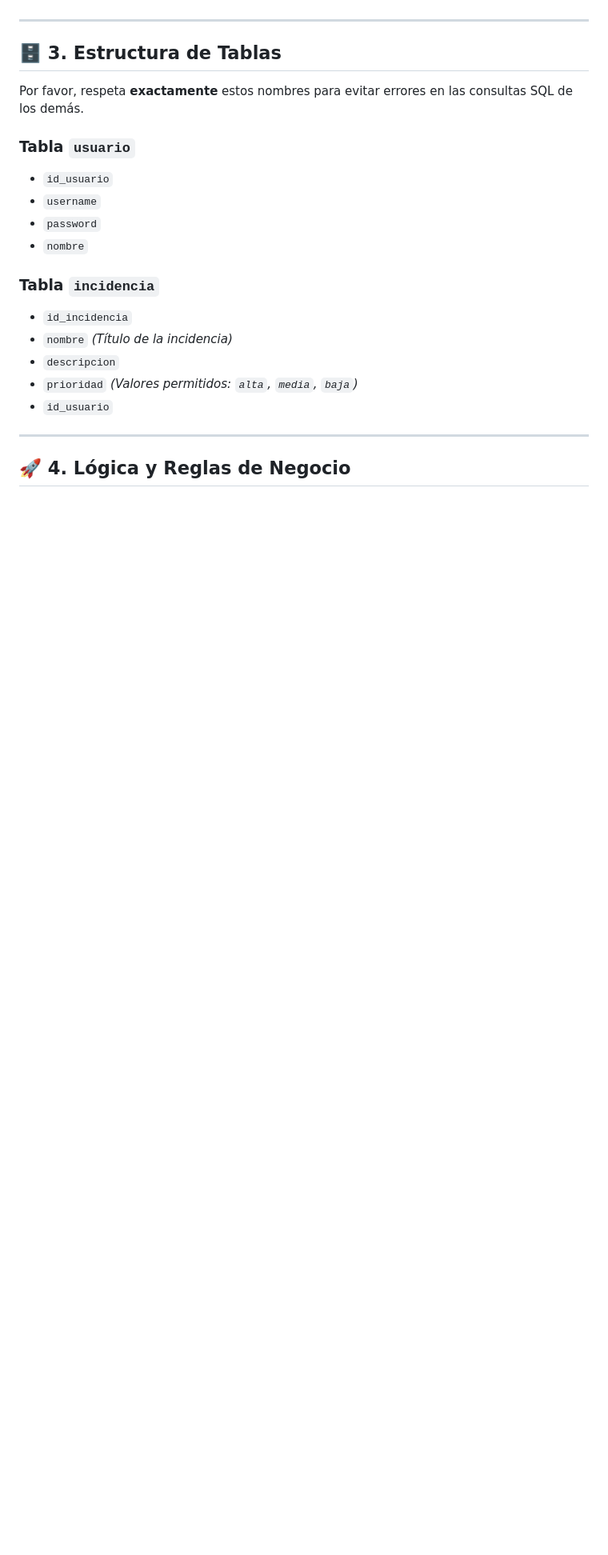
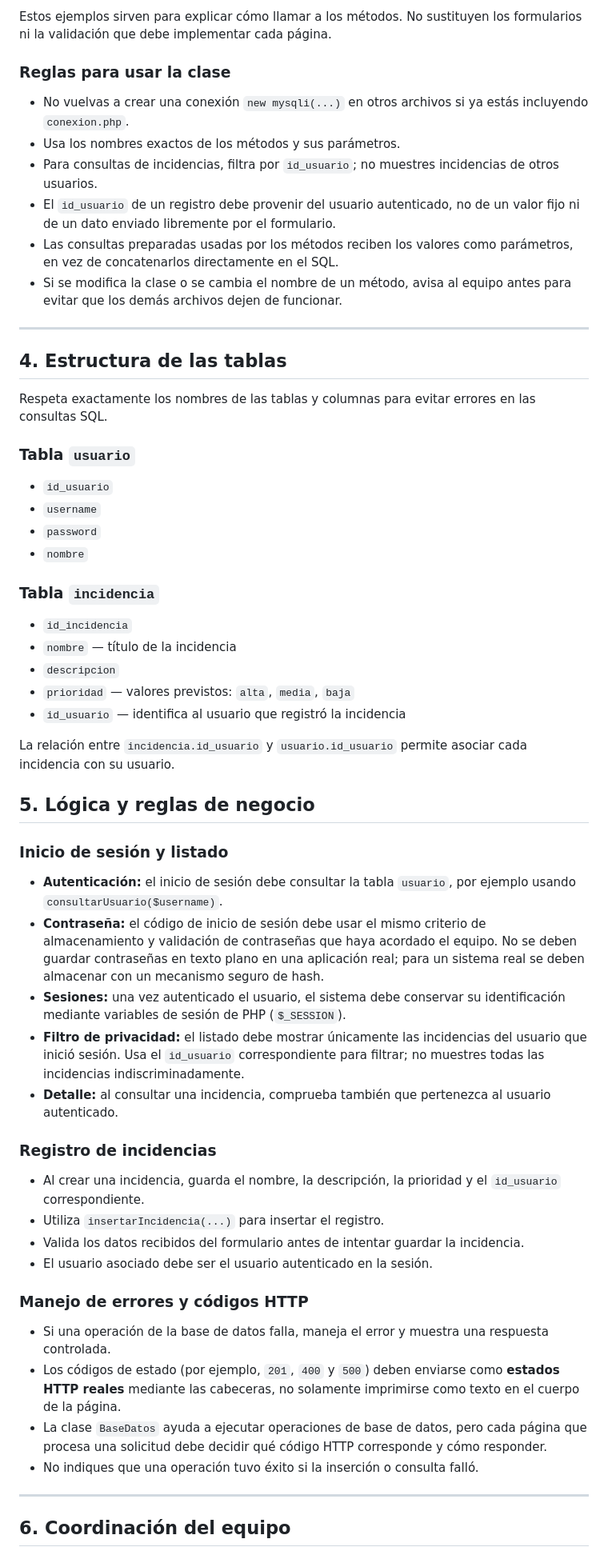
Before and after one commit to Christian-Yanchatipan/Lab1AppWeb, a Markdown page: README.md, the part around one of its changes. Shown at 80% size. Rendered like a GitHub page; blank space fills up the shorter version.

Commit message:
Revise README for project details and database usage
Updated README to reflect project name change and added details about the database connection and usage of the BaseDatos class.

```diff
--- a/README.md
+++ b/README.md
@@ -31,23 +122,62 @@ require_once "conexion.php";
+Estos ejemplos sirven para explicar cómo llamar a los métodos. No sustituyen los formularios ni la validación que debe implementar cada página.
+
+### Reglas para usar la clase
+
+- No vuelvas a crear una conexión `new mysqli(...)` en otros archivos si ya estás incluyendo `conexion.php`.
+- Usa los nombres exactos de los métodos y sus parámetros.
+- Para consultas de incidencias, filtra por `id_usuario`; no muestres incidencias de otros usuarios.
+- El `id_usuario` de un registro debe provenir del usuario autenticado, no de un valor fijo ni de un dato enviado libremente por el formulario.
+- Las consultas preparadas usadas por los métodos reciben los valores como parámetros, en vez de concatenarlos directamente en el SQL.
+- Si se modifica la clase o se cambia el nombre de un método, avisa al equipo antes para evitar que los demás archivos dejen de funcionar.
 
 ---
 
-## 🗄️ 3. Estructura de Tablas
-Por favor, respeta **exactamente** estos nombres para evitar errores en las consultas SQL de los demás.
+## 4. Estructura de las tablas
+
+Respeta exactamente los nombres de las tablas y columnas para evitar errores en las consultas SQL.
 
 ### Tabla `usuario`
-* `id_usuario`
-* `username`
-* `password`
-* `nombre`
+
+- `id_usuario`
+- `username`
+- `password`
+- `nombre`
 
 ### Tabla `incidencia`
-* `id_incidencia`
-* `nombre` *(Título de la incidencia)*
-* `descripcion`
-* `prioridad` *(Valores permitidos: `alta`, `media`, `baja`)*
-* `id_usuario`
+
+- `id_incidencia`
+- `nombre` — título de la incidencia
+- `descripcion`
+- `prioridad` — valores previstos: `alta`, `media`, `baja`
+- `id_usuario` — identifica al usuario que registró la incidencia
+
+La relación entre `incidencia.id_usuario` y `usuario.id_usuario` permite asociar cada incidencia con su usuario.
+
+## 5. Lógica y reglas de negocio
+
+### Inicio de sesión y listado
+
+- **Autenticación:** el inicio de sesión debe consultar la tabla `usuario`, por ejemplo usando `consultarUsuario($username)`.
+- **Contraseña:** el código de inicio de sesión debe usar el mismo criterio de almacenamiento y validación de contraseñas que haya acordado el equipo. No se deben guardar contraseñas en texto plano en una aplicación real; para un sistema real se deben almacenar con un mecanismo seguro de hash.
+- **Sesiones:** una vez autenticado el usuario, el sistema debe conservar su identificación mediante variables de sesión de PHP (`$_SESSION`).
+- **Filtro de privacidad:** el listado debe mostrar únicamente las incidencias del usuario que inició sesión. Usa el `id_usuario` correspondiente para filtrar; no muestres todas las incidencias indiscriminadamente.
+- **Detalle:** al consultar una incidencia, comprueba también que pertenezca al usuario autenticado.
+
+### Registro de incidencias
+
+- Al crear una incidencia, guarda el nombre, la descripción, la prioridad y el `id_usuario` correspondiente.
+- Utiliza `insertarIncidencia(...)` para insertar el registro.
+- Valida los datos recibidos del formulario antes de intentar guardar la incidencia.
+- El usuario asociado debe ser el usuario autenticado en la sesión.
+
+### Manejo de errores y códigos HTTP
+
+- Si una operación de la base de datos falla, maneja el error y muestra una respuesta controlada.
+- Los códigos de estado (por ejemplo, `201`, `400` y `500`) deben enviarse como **estados HTTP reales** mediante las cabeceras, no solamente imprimirse como texto en el cuerpo de la página.
+- La clase `BaseDatos` ayuda a ejecutar operaciones de base de datos, pero cada página que procesa una solicitud debe decidir qué código HTTP corresponde y cómo responder.
+- No indiques que una operación tuvo éxito si la inserción o consulta falló.
 
 ---
 
-## 🚀 4. Lógica y Reglas de Negocio
+## 6. Coordinación del equipo
 
```
Also changed, not shown: other parts of README.md (+117 -26 lines).
